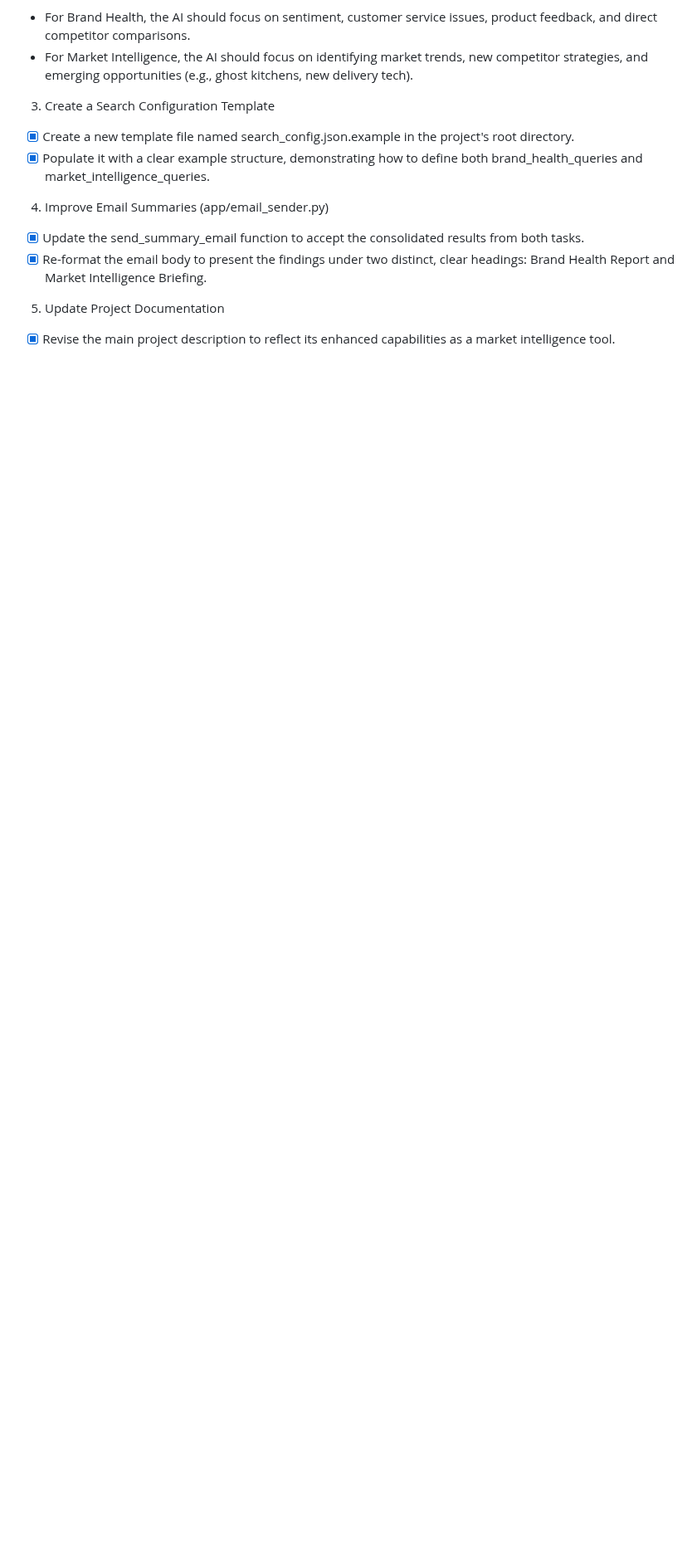
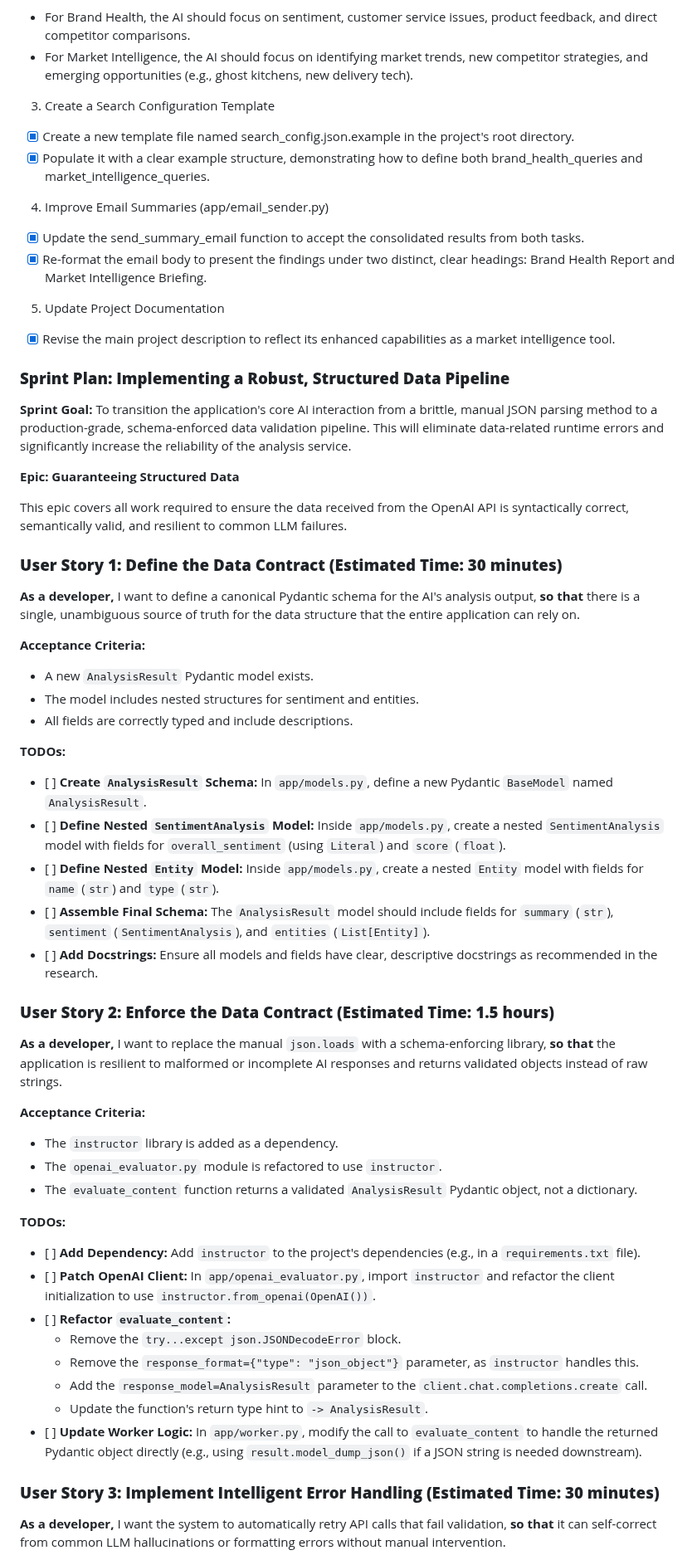
Before and after one commit to helloshowup/SOW2, a Markdown page: README.md, the part around one of its changes. Shown at 83% size. Drawn GitHub-style; blank space fills up the shorter version.

```diff
--- a/README.md
+++ b/README.md
@@ -193,3 +193,52 @@ To-Do List:
 5. Update Project Documentation
 - [x] Revise the main project description to reflect its enhanced capabilities as a market intelligence tool.
 
+### **Sprint Plan: Implementing a Robust, Structured Data Pipeline**
+
+**Sprint Goal:** To transition the application's core AI interaction from a brittle, manual JSON parsing method to a production-grade, schema-enforced data validation pipeline. This will eliminate data-related runtime errors and significantly increase the reliability of the analysis service.
+
+ **Epic: Guaranteeing Structured Data**
+
+This epic covers all work required to ensure the data received from the OpenAI API is syntactically correct, semantically valid, and resilient to common LLM failures.
+
+### **User Story 1: Define the Data Contract (Estimated Time: 30 minutes)**
+
+**As a developer,** I want to define a canonical Pydantic schema for the AI's analysis output, **so that** there is a single, unambiguous source of truth for the data structure that the entire application can rely on.
+
+**Acceptance Criteria:**
+* A new `AnalysisResult` Pydantic model exists.
+* The model includes nested structures for sentiment and entities.
+* All fields are correctly typed and include descriptions.
+
+**TODOs:**
+* \[ \] **Create `AnalysisResult` Schema:** In `app/models.py`, define a new Pydantic `BaseModel` named `AnalysisResult`.
+* \[ \] **Define Nested `SentimentAnalysis` Model:** Inside `app/models.py`, create a nested `SentimentAnalysis` model with fields for `overall_sentiment` (using `Literal`) and `score` (`float`).
+* \[ \] **Define Nested `Entity` Model:** Inside `app/models.py`, create a nested `Entity` model with fields for `name` (`str`) and `type` (`str`).
+* \[ \] **Assemble Final Schema:** The `AnalysisResult` model should include fields for `summary` (`str`), `sentiment` (`SentimentAnalysis`), and `entities` (`List[Entity]`).
+* \[ \] **Add Docstrings:** Ensure all models and fields have clear, descriptive docstrings as recommended in the research.
+
+### **User Story 2: Enforce the Data Contract (Estimated Time: 1.5 hours)**
+
+**As a developer,** I want to replace the manual `json.loads` with a schema-enforcing library, **so that** the application is resilient to malformed or incomplete AI responses and returns validated objects instead of raw strings.
+
+**Acceptance Criteria:**
+
+* The `instructor` library is added as a dependency.
+* The `openai_evaluator.py` module is refactored to use `instructor`.
+* The `evaluate_content` function returns a validated `AnalysisResult` Pydantic object, not a dictionary.
+
+**TODOs:**
+
+* \[ \] **Add Dependency:** Add `instructor` to the project's dependencies (e.g., in a `requirements.txt` file).
+* \[ \] **Patch OpenAI Client:** In `app/openai_evaluator.py`, import `instructor` and refactor the client initialization to use `instructor.from_openai(OpenAI())`.
+* \[ \] **Refactor `evaluate_content`:**
+  * Remove the `try...except json.JSONDecodeError` block.
+  * Remove the `response_format={"type": "json_object"}` parameter, as `instructor` handles this.
+  * Add the `response_model=AnalysisResult` parameter to the `client.chat.completions.create` call.
+  * Update the function's return type hint to `-> AnalysisResult`.
+* \[ \] **Update Worker Logic:** In `app/worker.py`, modify the call to `evaluate_content` to handle the returned Pydantic object directly (e.g., using `result.model_dump_json()` if a JSON string is needed downstream).
+
+### **User Story 3: Implement Intelligent Error Handling (Estimated Time: 30 minutes)**
+
+**As a developer,** I want the system to automatically retry API calls that fail validation, **so that** it can self-correct from common LLM hallucinations or formatting errors without manual intervention.
+
```
Also changed, not shown: other parts of README.md (+11 -0 lines).
